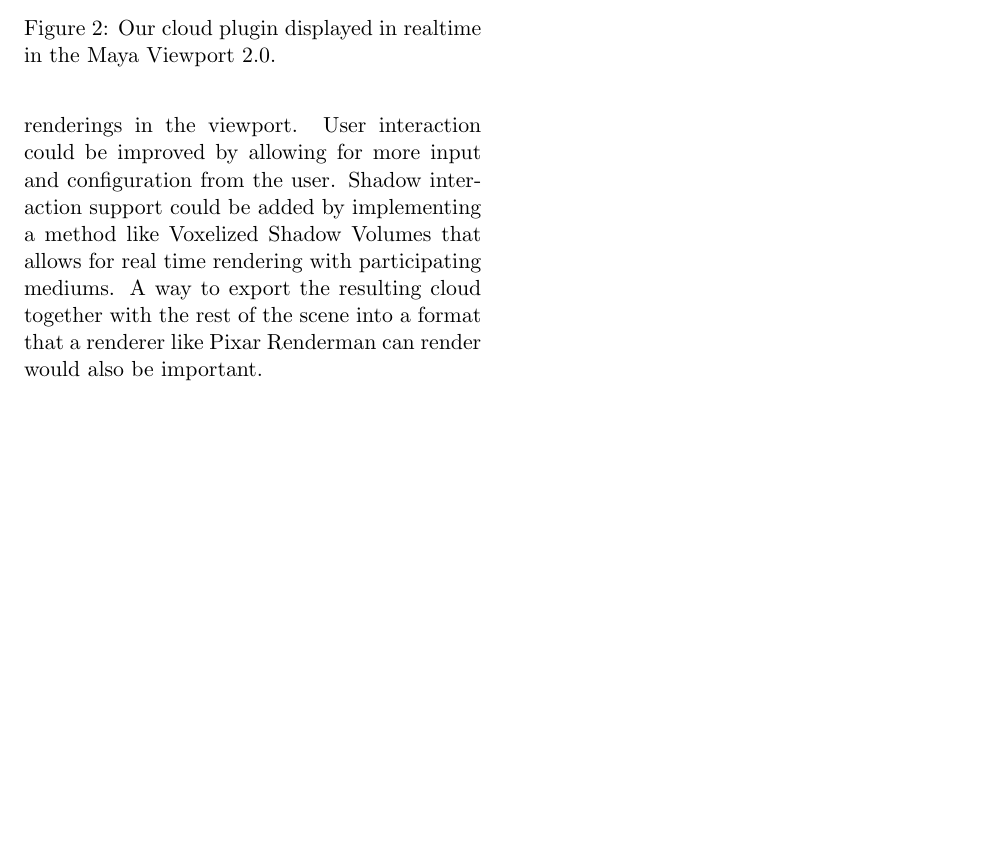
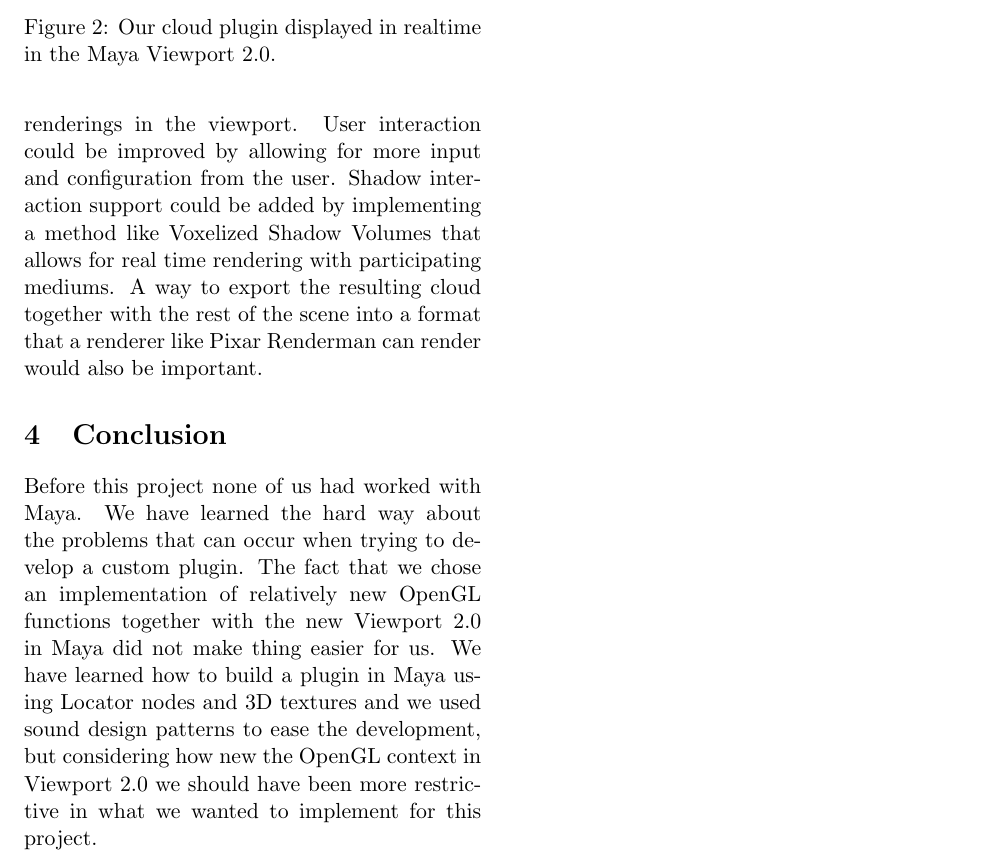
Before and after one commit to johanbecknoren/cumulus, a LaTeX document (report/cumulus.tex): part of page 3 of 3, cut so that both start at the same text, the shorter picture padded with empty space. Compiled offline with pdfLaTeX.

Commit message:
Added conclusion

```diff
--- a/report/cumulus.tex
+++ b/report/cumulus.tex
@@ -103,8 +102,14 @@ User interaction could be improved by allowing for more input and configuration
 Shadow interaction support could be added by implementing a method like Voxelized Shadow Volumes that allows for real time rendering with participating mediums.
 A way to export the resulting cloud together with the rest of the scene into a format that a renderer like Pixar Renderman can render would also be important.
 
+\section{Conclusion}
+Before this project none of us had worked with Maya.
+We have learned the hard way about the problems that can occur when trying to develop a custom plugin.
+The fact that we chose an implementation of relatively new OpenGL functions together with the new Viewport 2.0 in Maya did not make thing easier for us.
+We have learned how to build a plugin in Maya using Locator nodes and 3D textures and we used sound design patterns to ease the development, but considering how new the OpenGL context in Viewport 2.0 we should have been more restrictive in what we wanted to implement for this project.
+
 \begin{figure}
-\includegraphics[width=\textwidth]{figures/cloudlol.png}
+\includegraphics[width=0.5\textwidth]{figures/cloudlol.png}
 \caption{Our cloud plugin displayed in realtime in the Maya Viewport 2.0.}
 \label{fig:mayaviewport_final}
 \end{figure}
```
Also changed, not shown: report/cumulus.tex (1 more changed lines).
